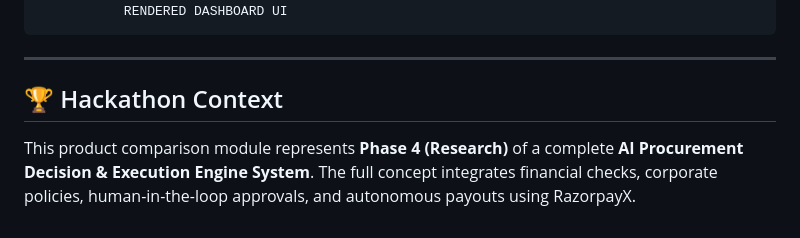
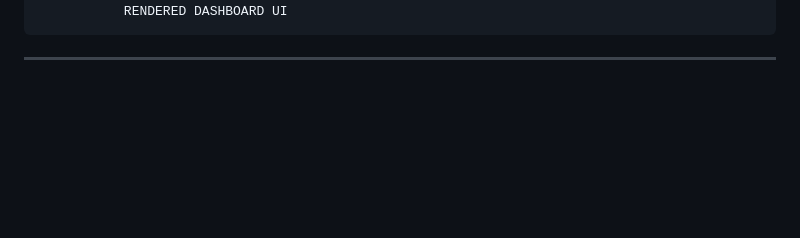
Before and after one commit to AryanSharma110407/AI-Product-Search, a Markdown page: README.md, the part around the change. GitHub-like rendering; blank space fills up the shorter version.

Commit message:
README Update
Removed Hackathon Context section from README.

````diff
--- a/README.md
+++ b/README.md
@@ -77,7 +77,3 @@ The project demonstrates the core research phase of a bounded-autonomy procureme
 ```
 
 ---
-
-## 🏆 Hackathon Context
-
-This product comparison module represents **Phase 4 (Research)** of a complete **AI Procurement Decision & Execution Engine System**. The full concept integrates financial checks, corporate policies, human-in-the-loop approvals, and autonomous payouts using RazorpayX.
````
